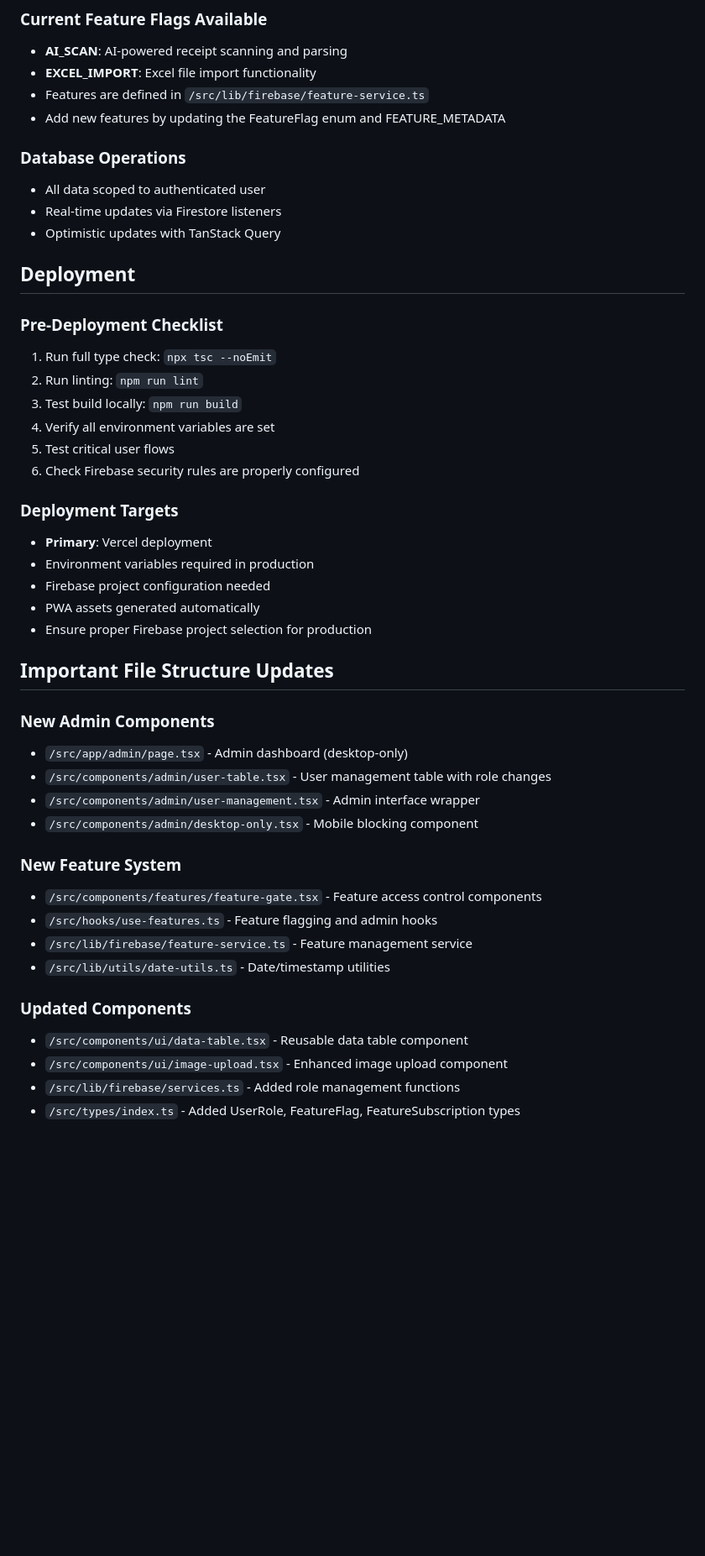
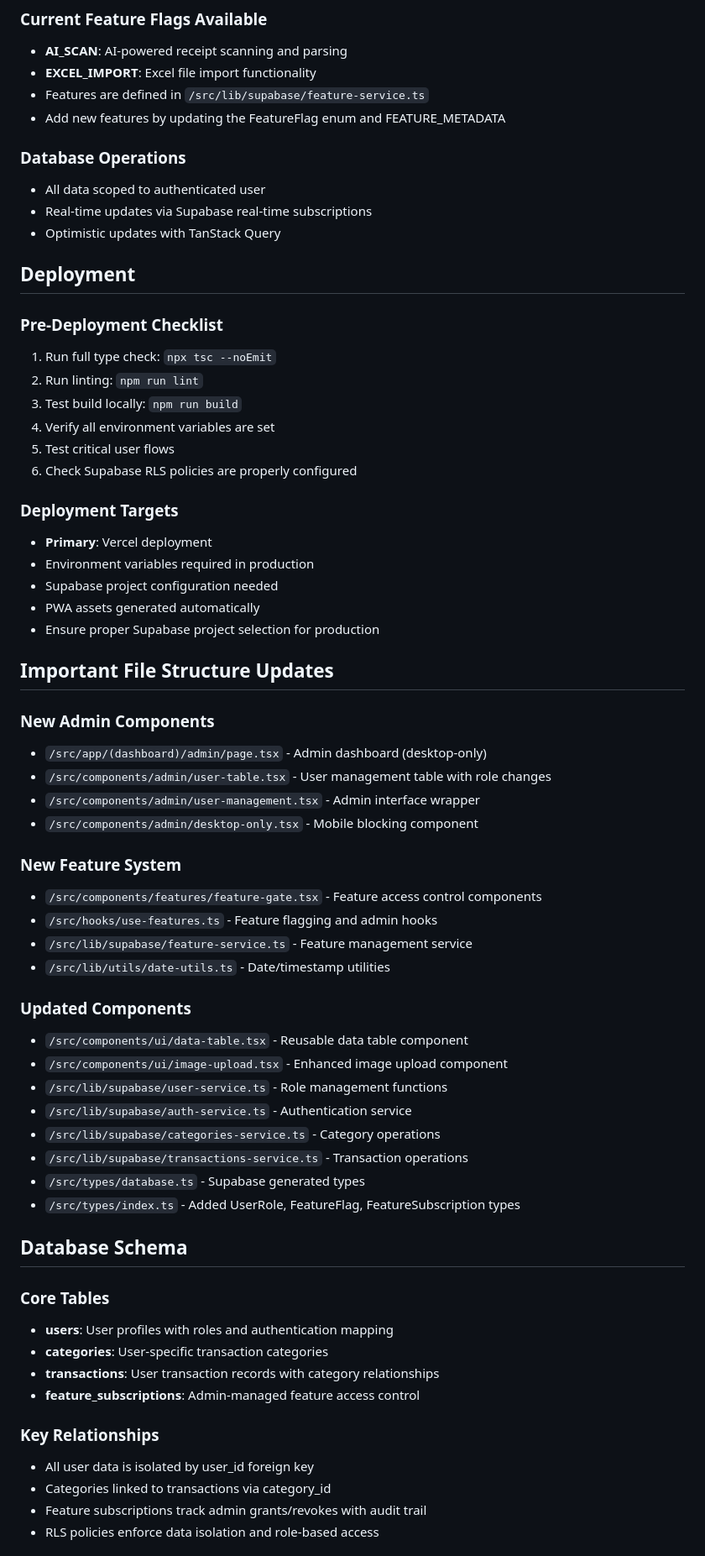
Before and after one commit to dadanisme/clarity, a Markdown page: CLAUDE.md, the part around one of its changes. Shown at 84% size. GitHub-like rendering; blank space fills up the shorter version.

```diff
--- a/CLAUDE.md
+++ b/CLAUDE.md
@@ -372,13 +411,13 @@ npx shadcn@latest add <component-name>
 
 - **AI_SCAN**: AI-powered receipt scanning and parsing
 - **EXCEL_IMPORT**: Excel file import functionality
-- Features are defined in `/src/lib/firebase/feature-service.ts`
+- Features are defined in `/src/lib/supabase/feature-service.ts`
 - Add new features by updating the FeatureFlag enum and FEATURE_METADATA
 
 ### Database Operations
 
 - All data scoped to authenticated user
-- Real-time updates via Firestore listeners
+- Real-time updates via Supabase real-time subscriptions
 - Optimistic updates with TanStack Query
 
 ## Deployment
@@ -390,21 +429,21 @@ npx shadcn@latest add <component-name>
 3. Test build locally: `npm run build`
 4. Verify all environment variables are set
 5. Test critical user flows
-6. Check Firebase security rules are properly configured
+6. Check Supabase RLS policies are properly configured
 
 ### Deployment Targets
 
 - **Primary**: Vercel deployment
 - Environment variables required in production
-- Firebase project configuration needed
+- Supabase project configuration needed
 - PWA assets generated automatically
-- Ensure proper Firebase project selection for production
+- Ensure proper Supabase project selection for production
 
 ## Important File Structure Updates
 
 ### New Admin Components
 
-- `/src/app/admin/page.tsx` - Admin dashboard (desktop-only)
+- `/src/app/(dashboard)/admin/page.tsx` - Admin dashboard (desktop-only)
 - `/src/components/admin/user-table.tsx` - User management table with role changes
 - `/src/components/admin/user-management.tsx` - Admin interface wrapper
 - `/src/components/admin/desktop-only.tsx` - Mobile blocking component
@@ -413,12 +452,33 @@ npx shadcn@latest add <component-name>
 
 - `/src/components/features/feature-gate.tsx` - Feature access control components
 - `/src/hooks/use-features.ts` - Feature flagging and admin hooks
-- `/src/lib/firebase/feature-service.ts` - Feature management service
+- `/src/lib/supabase/feature-service.ts` - Feature management service
 - `/src/lib/utils/date-utils.ts` - Date/timestamp utilities
 
 ### Updated Components
 
 - `/src/components/ui/data-table.tsx` - Reusable data table component
 - `/src/components/ui/image-upload.tsx` - Enhanced image upload component
-- `/src/lib/firebase/services.ts` - Added role management functions
+- `/src/lib/supabase/user-service.ts` - Role management functions
+- `/src/lib/supabase/auth-service.ts` - Authentication service
+- `/src/lib/supabase/categories-service.ts` - Category operations
+- `/src/lib/supabase/transactions-service.ts` - Transaction operations
+- `/src/types/database.ts` - Supabase generated types
 - `/src/types/index.ts` - Added UserRole, FeatureFlag, FeatureSubscription types
+
+## Database Schema
+
+### Core Tables
+
+- **users**: User profiles with roles and authentication mapping
+- **categories**: User-specific transaction categories
+- **transactions**: User transaction records with category relationships
+- **feature_subscriptions**: Admin-managed feature access control
+
+### Key Relationships
+
+- All user data is isolated by user_id foreign key
+- Categories linked to transactions via category_id
+- Feature subscriptions track admin grants/revokes with audit trail
+- RLS policies enforce data isolation and role-based access
+
```
Also changed, not shown: other parts of CLAUDE.md (+138 -88 lines).
